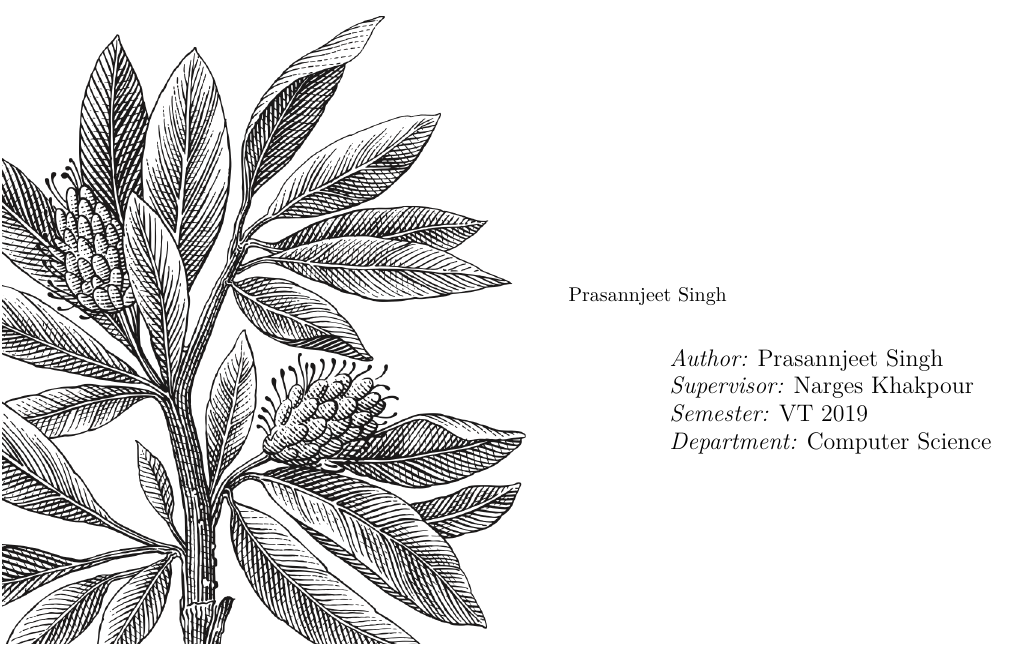
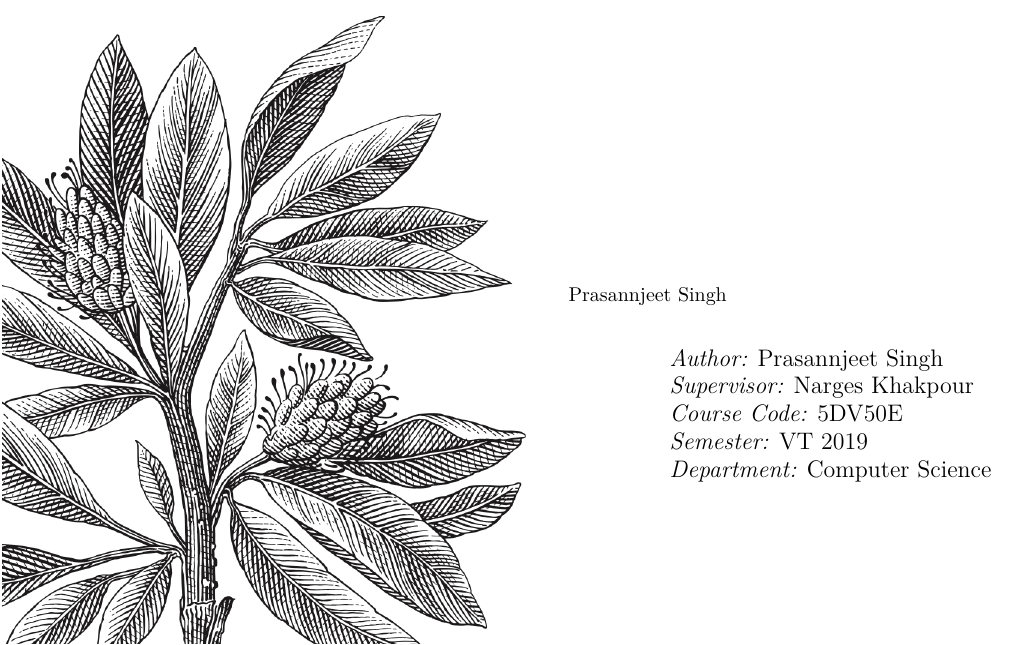
Before and after one commit to prasannjeet/Degree-Project-Proposal, a LaTeX thesis (main.tex, which reads coverPageSettings.tex): part of page 1 of 15, cut so that both start at the same text. The pictures show the PDF file main.pdf that the author committed with the source.

Commit message:
added course code in the cover page

```diff
--- a/coverPageSettings.tex
+++ b/coverPageSettings.tex
@@ -44,6 +44,7 @@
 					\emph{Author:} Prasannjeet Singh\\ % Author
 					\emph{Supervisor:} Narges Khakpour\\ % Supervisor
 					%\emph{Examiner:} Dr.~Mark \textsc{Brown}\\ % Examiner (course manager)
+					\emph{Course Code:} 5DV50E\\
 					\emph{Semester:} VT 2019\\ %
 					\emph{Department:} Computer Science\\ % Subject area
 				\end{flushleft}
```
Also changed, not shown: main.pdf.
